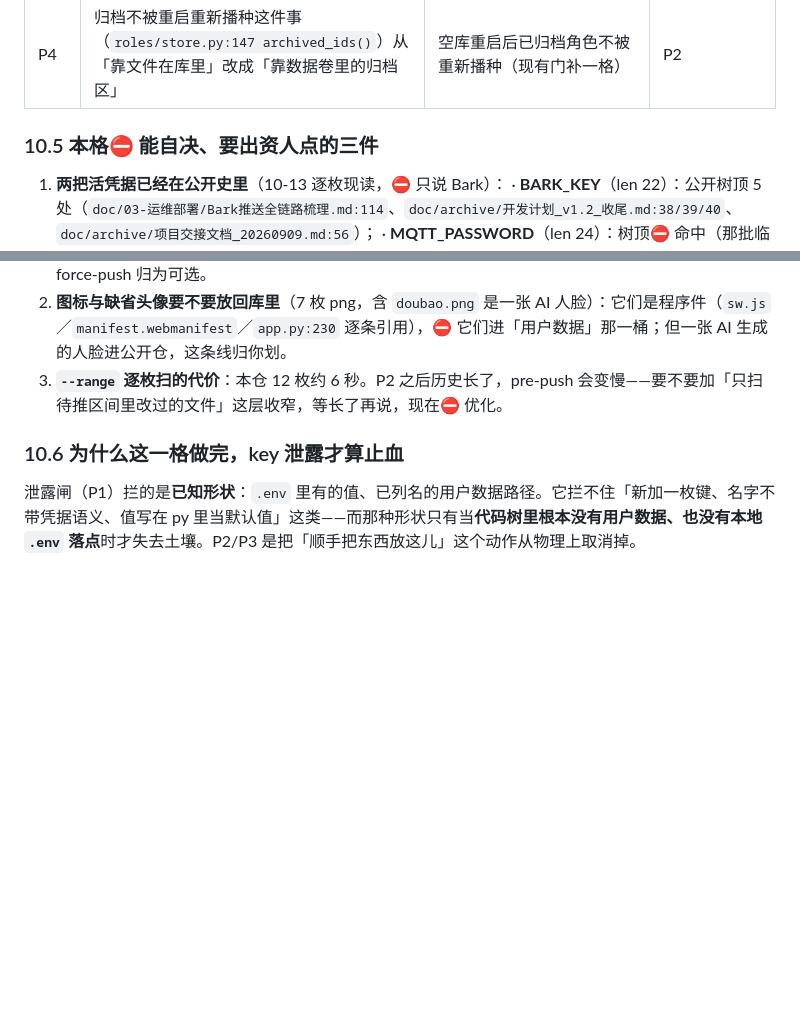
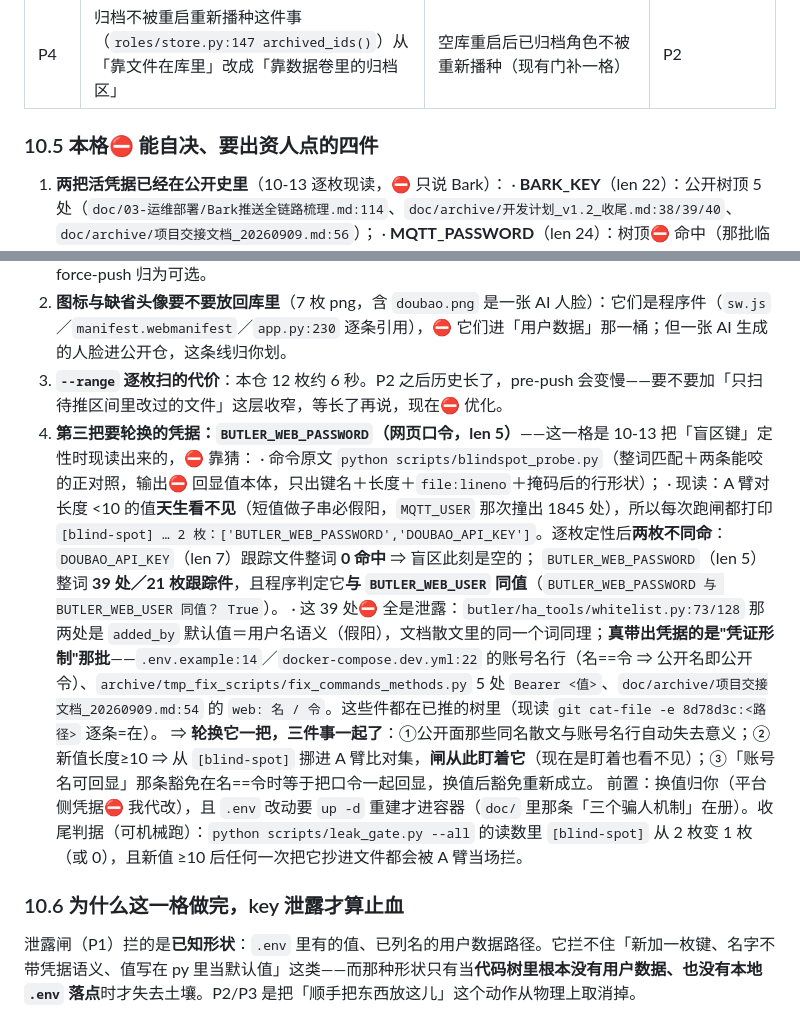
Before and after one commit to lidicn/doubao-butler, a Markdown page: doc/00-路线图/豆包管家版本开发路线图_v2.4.md, 2 parts joined by grey strips. GitHub-like rendering; blank space fills up the shorter version.

Commit message:
docs(路线图): §十 10.5 三件改四件 — 第三把要轮换的凭据 BUTLER_WEB_PASSWORD（现读 len 5 且与账号名同值）
现读（命令原文 `python scripts/blindspot_probe.py`）：整词命中 39 处／21 枚跟踪件，程序判定它**与
BUTLER_WEB_USER 同值**；其中「凭证形制」那批（`.env.example:14`／`docker-compose.dev.yml:22` 的账号名行＝名即令、
`archive/tmp_fix_scripts/fix_commands_methods.py` 5 处 Bearer、`doc/archive/项目交接文档_20260909.md:54` 的
`web: 名 / 令`）都在**已推的树里**（逐条 `git cat-file -e 8d78d3c:<路径>`=在）。散文/默认值那批（whitelist.py 的
added_by＝用户名语义）是假阳，⛔ 当成泄露计数。

⇒ 轮换它一把同时了结三件事：①公开面那些同名散文与账号名行自动失去意义；②新值≥10 ⇒ 从 `[blind-spot]`
挪进 A 臂比对集（现在是盯着也看不见）；③「账号名可回显」的豁免在名==令时等于把口令一起回显，换值后才成立。
收尾判据写成可机械跑的：跑闸读数里 `[blind-spot]` 从 2 枚变 1 枚（或 0）。换值归出资人（平台侧凭据⛔ 我代改），
`.env` 改动要 `up -d` 重建才进容器。

```diff
--- a/doc/00-路线图/豆包管家版本开发路线图_v2.4.md
+++ b/doc/00-路线图/豆包管家版本开发路线图_v2.4.md
@@ -428,7 +428,7 @@
 | P3 | 头像/名册的**读取腿**统一走 `DATA_DIR`，代码树里只留缺省种子；`static/avatars` 与 `data/avatars` 两条腿并一条 | 形状尺：`grep -rn "static/avatars" butler/` 只剩种子兜底那一处；上传与展示同一目录 | P2 |
 | P4 | 归档不被重启重新播种这件事（`roles/store.py:147 archived_ids()`）从「靠文件在库里」改成「靠数据卷里的归档区」 | 空库重启后已归档角色不被重新播种（现有门补一格） | P2 |
 
-### 10.5 本格⛔ 能自决、要出资人点的三件
+### 10.5 本格⛔ 能自决、要出资人点的四件
 
 1. **两把活凭据已经在公开史里**（10-13 逐枚现读，⛔ 只说 Bark）：
    · **BARK_KEY**（len 22）：公开树顶 5 处（`doc/03-运维部署/Bark推送全链路梳理.md:114`、`doc/archive/开发计划_v1.2_收尾.md:38/39/40`、`doc/archive/项目交接文档_20260909.md:56`）；
@@ -437,6 +437,14 @@
    我这侧新线已涂销树顶那些；**已推出去的那份⛔ 抹**——要抹得改写公开史＋force-push（不可逆、别人 clone 过就作废）。**建议：轮换优先**（值一换，公开史里那些自动变死码），force-push 归为可选。
 2. **图标与缺省头像要不要放回库里**（7 枚 png，含 `doubao.png` 是一张 AI 人脸）：它们是程序件（`sw.js`／`manifest.webmanifest`／`app.py:230` 逐条引用），⛔ 它们进「用户数据」那一桶；但一张 AI 生成的人脸进公开仓，这条线归你划。
 3. **`--range` 逐枚扫的代价**：本仓 12 枚约 6 秒。P2 之后历史长了，pre-push 会变慢——要不要加「只扫待推区间里改过的文件」这层收窄，等长了再说，现在⛔ 优化。
+4. **第三把要轮换的凭据：`BUTLER_WEB_PASSWORD`（网页口令，len 5）**——这一格是 10-13 把「盲区键」定性时现读出来的，⛔ 靠猜：
+   · 命令原文 `python scripts/blindspot_probe.py`（整词匹配＋两条能咬的正对照，输出⛔ 回显值本体，只出键名＋长度＋`file:lineno`＋掩码后的行形状）；
+   · 现读：A 臂对长度 <10 的值**天生看不见**（短值做子串必假阳，`MQTT_USER` 那次撞出 1845 处），所以每次跑闸都打印 `[blind-spot] … 2 枚：['BUTLER_WEB_PASSWORD','DOUBAO_API_KEY']`。逐枚定性后**两枚不同命**：
+     `DOUBAO_API_KEY`（len 7）跟踪文件整词 **0 命中** ⇒ 盲区此刻是空的；
+     `BUTLER_WEB_PASSWORD`（len 5）整词 **39 处／21 枚跟踪件**，且程序判定它**与 `BUTLER_WEB_USER` 同值**（`BUTLER_WEB_PASSWORD 与 BUTLER_WEB_USER 同值？ True`）。
+   · 这 39 处⛔ 全是泄露：`butler/ha_tools/whitelist.py:73/128` 那两处是 `added_by` 默认值＝用户名语义（假阳），文档散文里的同一个词同理；**真带出凭据的是"凭证形制"那批**——`.env.example:14`／`docker-compose.dev.yml:22` 的账号名行（名==令 ⇒ 公开名即公开令）、`archive/tmp_fix_scripts/fix_commands_methods.py` 5 处 `Bearer <值>`、`doc/archive/项目交接文档_20260909.md:54` 的 `web: 名 / 令`。这些件都在已推的树里（现读 `git cat-file -e 8d78d3c:<路径>` 逐条=在）。
+   ⇒ **轮换它一把，三件事一起了**：①公开面那些同名散文与账号名行自动失去意义；②新值长度≥10 ⇒ 从 `[blind-spot]` 挪进 A 臂比对集，**闸从此盯着它**（现在是盯着也看不见）；③「账号名可回显」那条豁免在名==令时等于把口令一起回显，换值后豁免重新成立。
+   前置：换值归你（平台侧凭据⛔ 我代改），且 `.env` 改动要 `up -d` 重建才进容器（`doc/` 里那条「三个骗人机制」在册）。收尾判据（可机械跑）：`python scripts/leak_gate.py --all` 的读数里 `[blind-spot]` 从 2 枚变 1 枚（或 0），且新值 ≥10 后任何一次把它抄进文件都会被 A 臂当场拦。
 
 ### 10.6 为什么这一格做完，key 泄露才算止血
 
```
